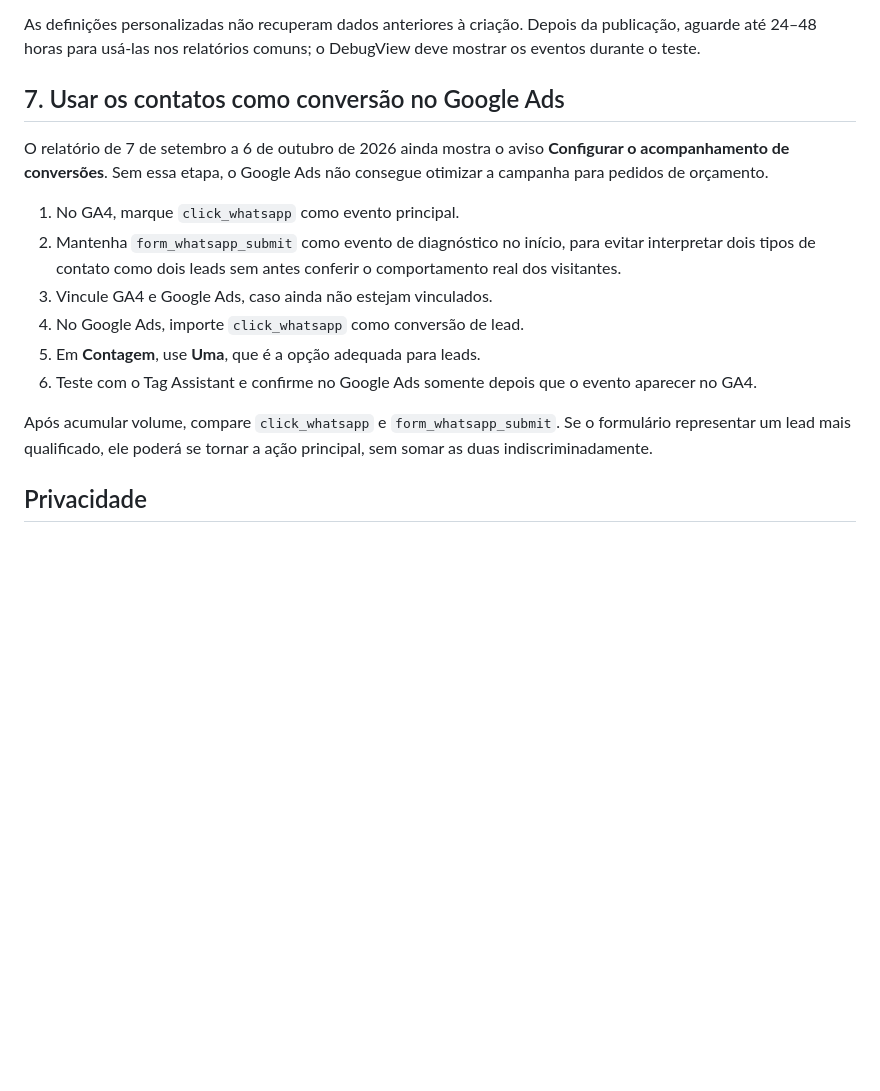
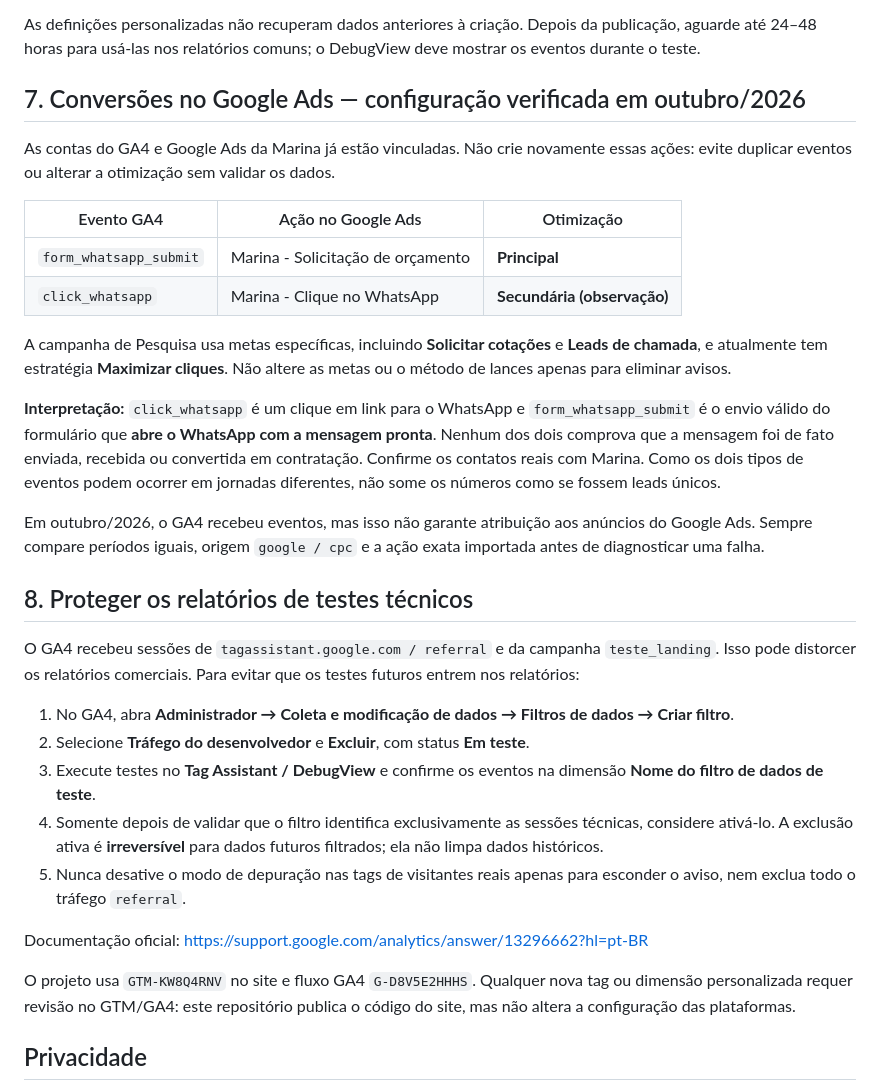
Before and after one commit to dicamposstudio/marinadomingos-saude-predial, a Markdown page: CONFIGURACAO-GTM-EVENTOS.md, the part around the change. GitHub-like rendering; blank space fills up the shorter version.

Commit message:
Analytics: alinhar orientações de conversão e separar tráfego de testes

```diff
--- a/CONFIGURACAO-GTM-EVENTOS.md
+++ b/CONFIGURACAO-GTM-EVENTOS.md
@@ -97,25 +97,54 @@ As definições personalizadas não recuperam dados anteriores à criação. Dep
 da publicação, aguarde até 24–48 horas para usá-las nos relatórios comuns; o
 DebugView deve mostrar os eventos durante o teste.
 
-## 7. Usar os contatos como conversão no Google Ads
+## 7. Conversões no Google Ads — configuração verificada em outubro/2026
 
-O relatório de 7 de setembro a 6 de outubro de 2026 ainda mostra o aviso
-**Configurar o acompanhamento de conversões**. Sem essa etapa, o Google Ads não
-consegue otimizar a campanha para pedidos de orçamento.
+As contas do GA4 e Google Ads da Marina já estão vinculadas. Não crie novamente
+essas ações: evite duplicar eventos ou alterar a otimização sem validar os dados.
 
-1. No GA4, marque `click_whatsapp` como evento principal.
-2. Mantenha `form_whatsapp_submit` como evento de diagnóstico no início, para
-   evitar interpretar dois tipos de contato como dois leads sem antes conferir
-   o comportamento real dos visitantes.
-3. Vincule GA4 e Google Ads, caso ainda não estejam vinculados.
-4. No Google Ads, importe `click_whatsapp` como conversão de lead.
-5. Em **Contagem**, use **Uma**, que é a opção adequada para leads.
-6. Teste com o Tag Assistant e confirme no Google Ads somente depois que o
-   evento aparecer no GA4.
+| Evento GA4 | Ação no Google Ads | Otimização |
+| --- | --- | --- |
+| `form_whatsapp_submit` | Marina - Solicitação de orçamento | **Principal** |
+| `click_whatsapp` | Marina - Clique no WhatsApp | **Secundária (observação)** |
 
-Após acumular volume, compare `click_whatsapp` e `form_whatsapp_submit`. Se o
-formulário representar um lead mais qualificado, ele poderá se tornar a ação
-principal, sem somar as duas indiscriminadamente.
+A campanha de Pesquisa usa metas específicas, incluindo **Solicitar cotações**
+e **Leads de chamada**, e atualmente tem estratégia **Maximizar cliques**.
+Não altere as metas ou o método de lances apenas para eliminar avisos.
+
+**Interpretação:** `click_whatsapp` é um clique em link para o WhatsApp e
+`form_whatsapp_submit` é o envio válido do formulário que **abre o WhatsApp
+com a mensagem pronta**. Nenhum dos dois comprova que a mensagem foi de fato
+enviada, recebida ou convertida em contratação. Confirme os contatos reais
+com Marina. Como os dois tipos de eventos podem ocorrer em jornadas diferentes,
+não some os números como se fossem leads únicos.
+
+Em outubro/2026, o GA4 recebeu eventos, mas isso não garante atribuição aos
+anúncios do Google Ads. Sempre compare períodos iguais, origem `google / cpc`
+e a ação exata importada antes de diagnosticar uma falha.
+
+## 8. Proteger os relatórios de testes técnicos
+
+O GA4 recebeu sessões de `tagassistant.google.com / referral` e da campanha
+`teste_landing`. Isso pode distorcer os relatórios comerciais. Para evitar
+que os testes futuros entrem nos relatórios:
+
+1. No GA4, abra **Administrador → Coleta e modificação de dados →
+   Filtros de dados → Criar filtro**.
+2. Selecione **Tráfego do desenvolvedor** e **Excluir**, com status **Em teste**.
+3. Execute testes no **Tag Assistant / DebugView** e confirme os eventos na
+   dimensão **Nome do filtro de dados de teste**.
+4. Somente depois de validar que o filtro identifica exclusivamente as
+   sessões técnicas, considere ativá-lo. A exclusão ativa é **irreversível**
+   para dados futuros filtrados; ela não limpa dados históricos.
+5. Nunca desative o modo de depuração nas tags de visitantes reais apenas
+   para esconder o aviso, nem exclua todo o tráfego `referral`.
+
+Documentação oficial: https://support.google.com/analytics/answer/13296662?hl=pt-BR
+
+O projeto usa `GTM-KW8Q4RNV` no site e fluxo GA4 `G-D8V5E2HHHS`.
+Qualquer nova tag ou dimensão personalizada requer revisão no GTM/GA4:
+este repositório publica o código do site, mas não altera a configuração
+das plataformas.
 
 ## Privacidade
 
```
